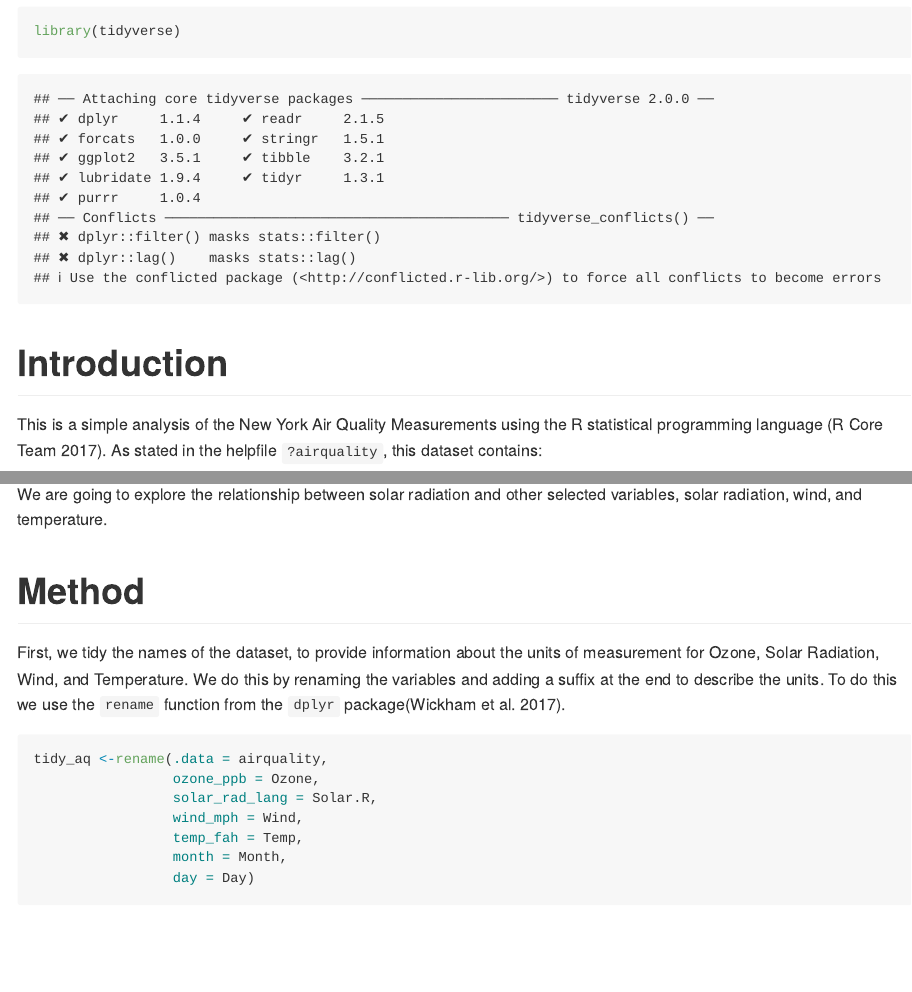
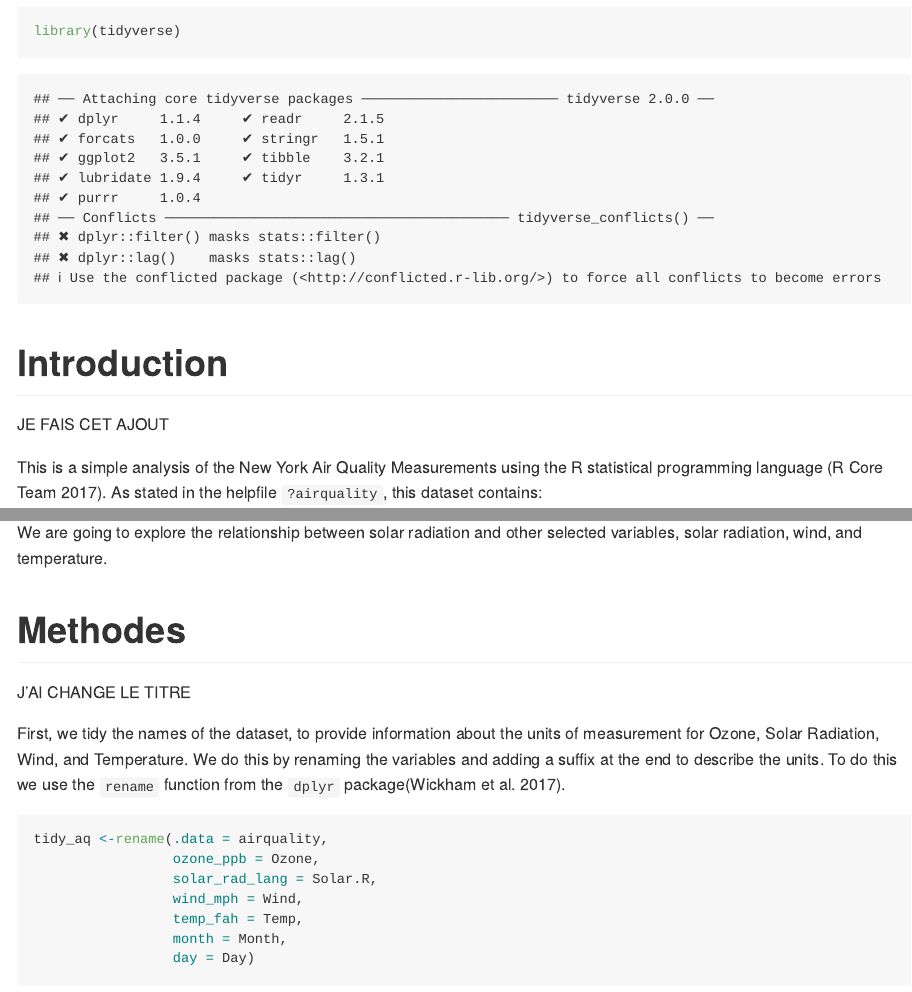
Before and after one commit to njtierney/forkrmd, an R Markdown document (fork.Rmd): the page in a window 1100 px wide, from 140 px down, and a second part further down, joined at a grey line. Rendered offline with R 4.5, knitr and Pandoc, with nearby package versions.

Commit message:
test de changements

```diff
--- a/fork.Rmd
+++ b/fork.Rmd
@@ -22,6 +22,8 @@ library(tidyverse)
 
 # Introduction
 
+JE FAIS CET AJOUT
+
 This is a simple analysis of the New York Air Quality Measurements using the R statistical programming language [@base]. As stated in the helpfile `?airquality`, this dataset contains:
 
 
@@ -42,7 +44,9 @@ It contains the following variables
 
 We are going to explore the relationship between solar radiation and other selected variables, solar radiation, wind, and temperature.
 
-# Method
+# Methodes
+
+J'AI CHANGE LE TITRE
 
 First, we tidy the names of the dataset, to provide information about the units of measurement for Ozone, Solar Radiation, Wind, and Temperature. We do this by renaming the variables and adding a suffix at the end to describe the units. To do this we use the `rename` function from the `dplyr` package[@dplyr].
 
```
